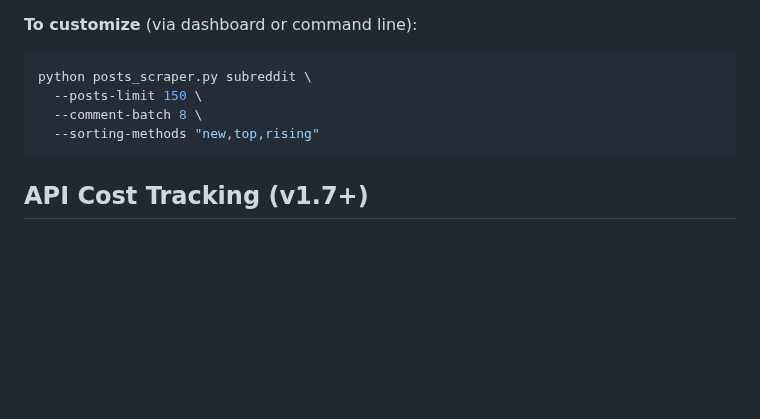
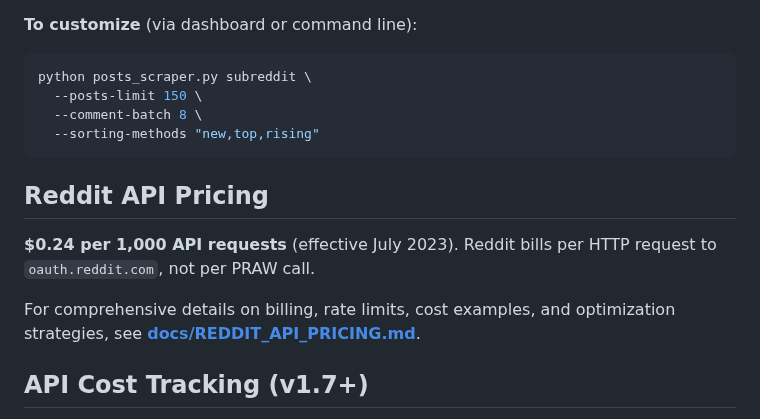
Before and after one commit to noldoAI/scrape-subreddit-data, a Markdown page: CLAUDE.md, the part around the change. Rendered like a GitHub page; blank space fills up the shorter version.

Commit message:
pricing docs

````diff
--- a/CLAUDE.md
+++ b/CLAUDE.md
@@ -879,6 +879,12 @@ python posts_scraper.py subreddit \
   --sorting-methods "new,top,rising"
 ```
 
+## Reddit API Pricing
+
+**$0.24 per 1,000 API requests** (effective July 2023). Reddit bills per HTTP request to `oauth.reddit.com`, not per PRAW call.
+
+For comprehensive details on billing, rate limits, cost examples, and optimization strategies, see **[docs/REDDIT_API_PRICING.md](docs/REDDIT_API_PRICING.md)**.
+
 ## API Cost Tracking (v1.7+)
 
 Accurate Reddit API cost tracking at **$0.24 per 1,000 requests** with dashboard visualization.
````
Also changed, not shown: docs/REDDIT_API_PRICING.md (added, +322 -0 lines).
